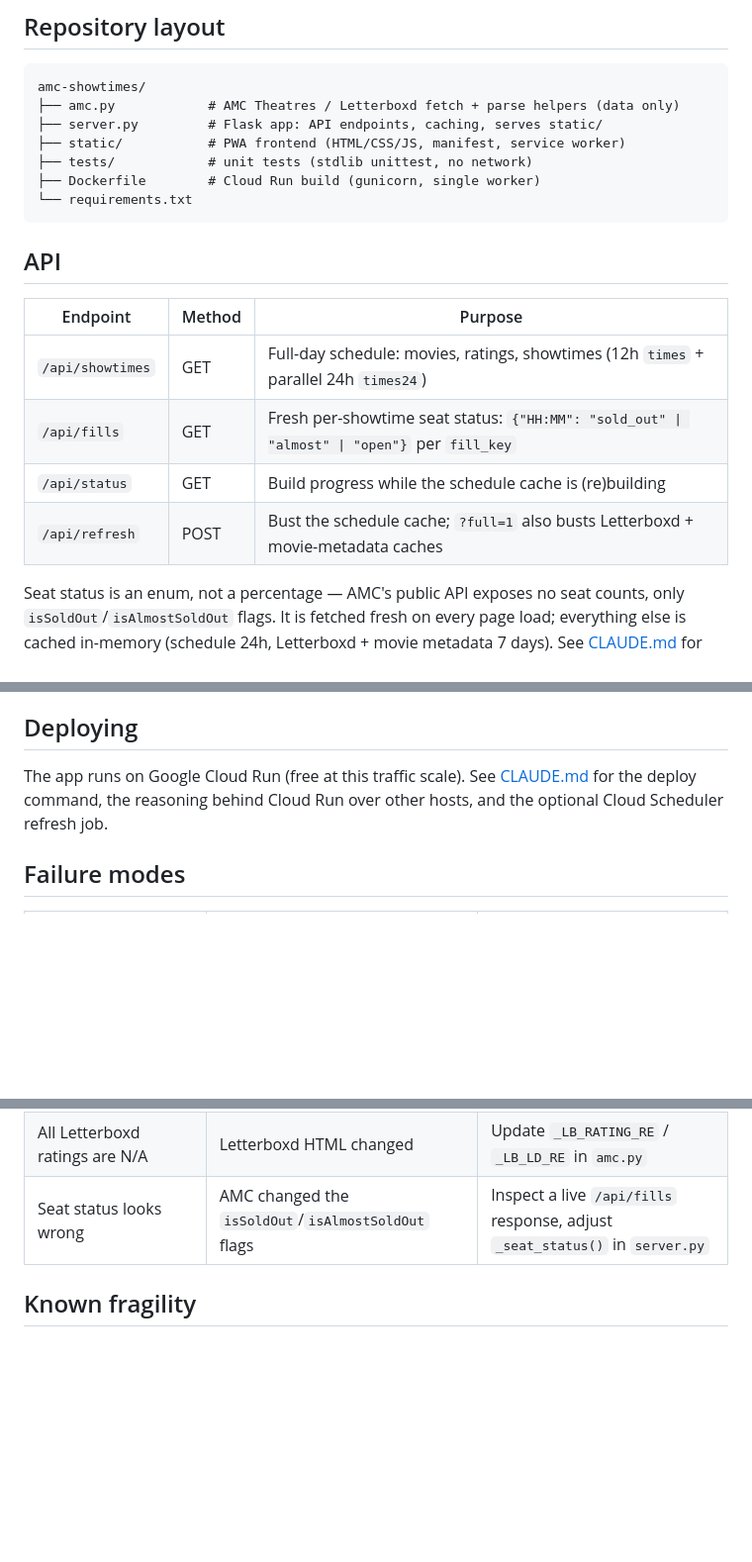
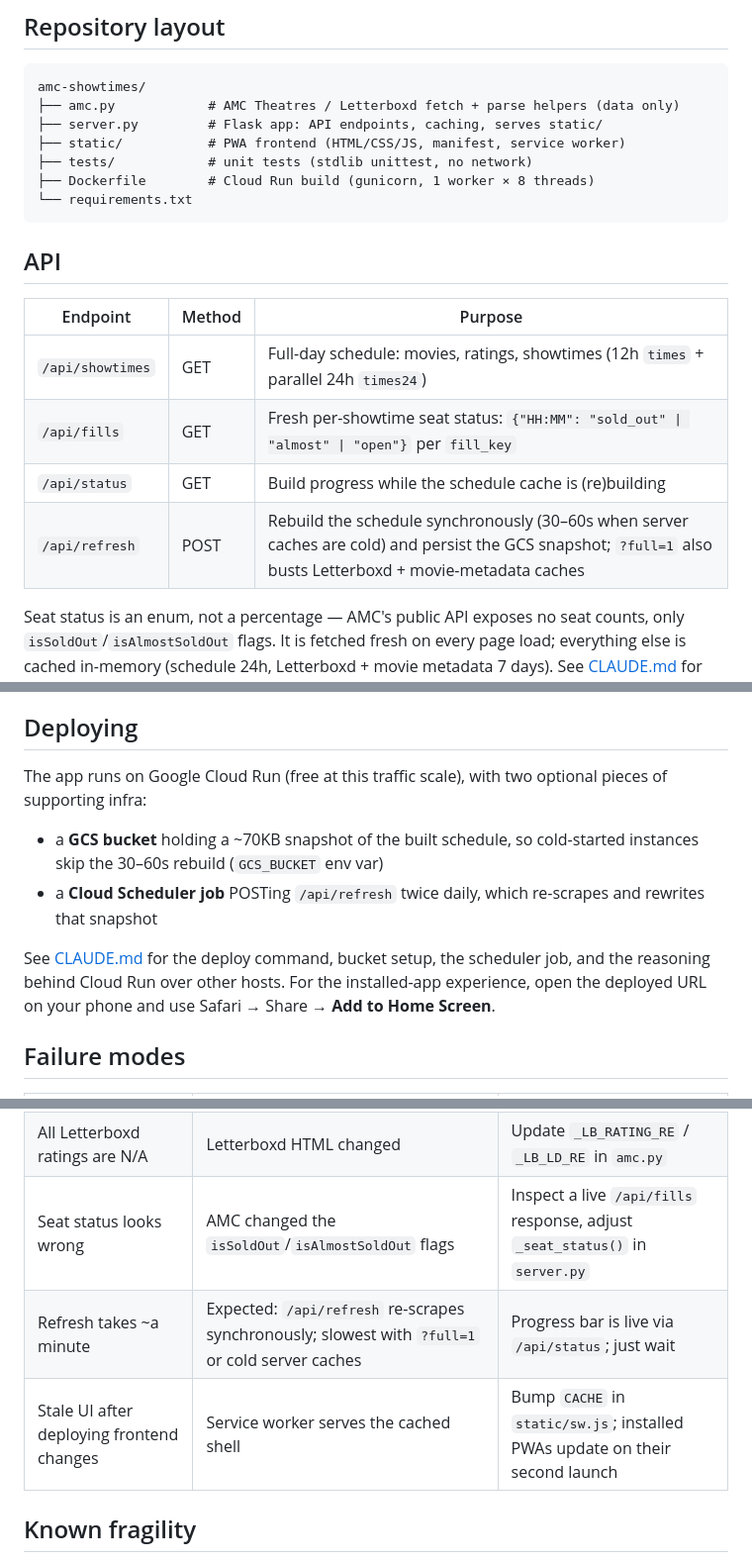
Before and after one commit to DrakeLin/amc-showtimes, a Markdown page: README.md, 3 parts joined by grey strips. Shown at 99% size. GitHub-like rendering; blank space fills up the shorter version.

Commit message:
README: sync with current behavior
- /api/refresh row reflects the synchronous rebuild + GCS snapshot write
- Deploying section summarizes the GCS bucket + Cloud Scheduler infra and
  the Add to Home Screen install flow
- Failure modes: slow refresh is expected; SW cache bump for stale UI
- Dockerfile note: 1 worker x 8 threads

Co-Authored-By: Claude Fable 5 <noreply@anthropic.com>

````diff
--- a/README.md
+++ b/README.md
@@ -14,7 +14,7 @@ amc-showtimes/
 ├── server.py         # Flask app: API endpoints, caching, serves static/
 ├── static/           # PWA frontend (HTML/CSS/JS, manifest, service worker)
 ├── tests/            # unit tests (stdlib unittest, no network)
-├── Dockerfile        # Cloud Run build (gunicorn, single worker)
+├── Dockerfile        # Cloud Run build (gunicorn, 1 worker × 8 threads)
 └── requirements.txt
 ```
 
@@ -25,7 +25,7 @@ amc-showtimes/
 | `/api/showtimes` | GET | Full-day schedule: movies, ratings, showtimes (12h `times` + parallel 24h `times24`) |
 | `/api/fills` | GET | Fresh per-showtime seat status: `{"HH:MM": "sold_out" \| "almost" \| "open"}` per `fill_key` |
 | `/api/status` | GET | Build progress while the schedule cache is (re)building |
-| `/api/refresh` | POST | Bust the schedule cache; `?full=1` also busts Letterboxd + movie-metadata caches |
+| `/api/refresh` | POST | Rebuild the schedule synchronously (30–60s when server caches are cold) and persist the GCS snapshot; `?full=1` also busts Letterboxd + movie-metadata caches |
 
 Seat status is an enum, not a percentage — AMC's public API exposes no seat counts, only `isSoldOut`/`isAlmostSoldOut` flags. It is fetched fresh on every page load; everything else is cached in-memory (schedule 24h, Letterboxd + movie metadata 7 days). See [CLAUDE.md](CLAUDE.md) for the full caching model.
 
@@ -65,7 +64,12 @@ No network, no env vars, runs in well under a second. Coverage is the parsing/cl
 
 ## Deploying
 
-The app runs on Google Cloud Run (free at this traffic scale). See [CLAUDE.md](CLAUDE.md) for the deploy command, the reasoning behind Cloud Run over other hosts, and the optional Cloud Scheduler refresh job.
+The app runs on Google Cloud Run (free at this traffic scale), with two optional pieces of supporting infra:
+
+- a **GCS bucket** holding a ~70KB snapshot of the built schedule, so cold-started instances skip the 30–60s rebuild (`GCS_BUCKET` env var)
+- a **Cloud Scheduler job** POSTing `/api/refresh` twice daily, which re-scrapes and rewrites that snapshot
+
+See [CLAUDE.md](CLAUDE.md) for the deploy command, bucket setup, the scheduler job, and the reasoning behind Cloud Run over other hosts. For the installed-app experience, open the deployed URL on your phone and use Safari → Share → **Add to Home Screen**.
 
 ## Failure modes
 
@@ -76,6 +80,8 @@ The app runs on Google Cloud Run (free at this traffic scale). See [CLAUDE.md](C
 | AMC returns 401/403 | Vendor key invalid | Regenerate key, update env var |
 | All Letterboxd ratings are N/A | Letterboxd HTML changed | Update `_LB_RATING_RE` / `_LB_LD_RE` in `amc.py` |
 | Seat status looks wrong | AMC changed the `isSoldOut`/`isAlmostSoldOut` flags | Inspect a live `/api/fills` response, adjust `_seat_status()` in `server.py` |
+| Refresh takes ~a minute | Expected: `/api/refresh` re-scrapes synchronously; slowest with `?full=1` or cold server caches | Progress bar is live via `/api/status`; just wait |
+| Stale UI after deploying frontend changes | Service worker serves the cached shell | Bump `CACHE` in `static/sw.js`; installed PWAs update on their second launch |
 
 ## Known fragility
 
````
Also changed, not shown: other parts of README.md (+0 -1 lines).
